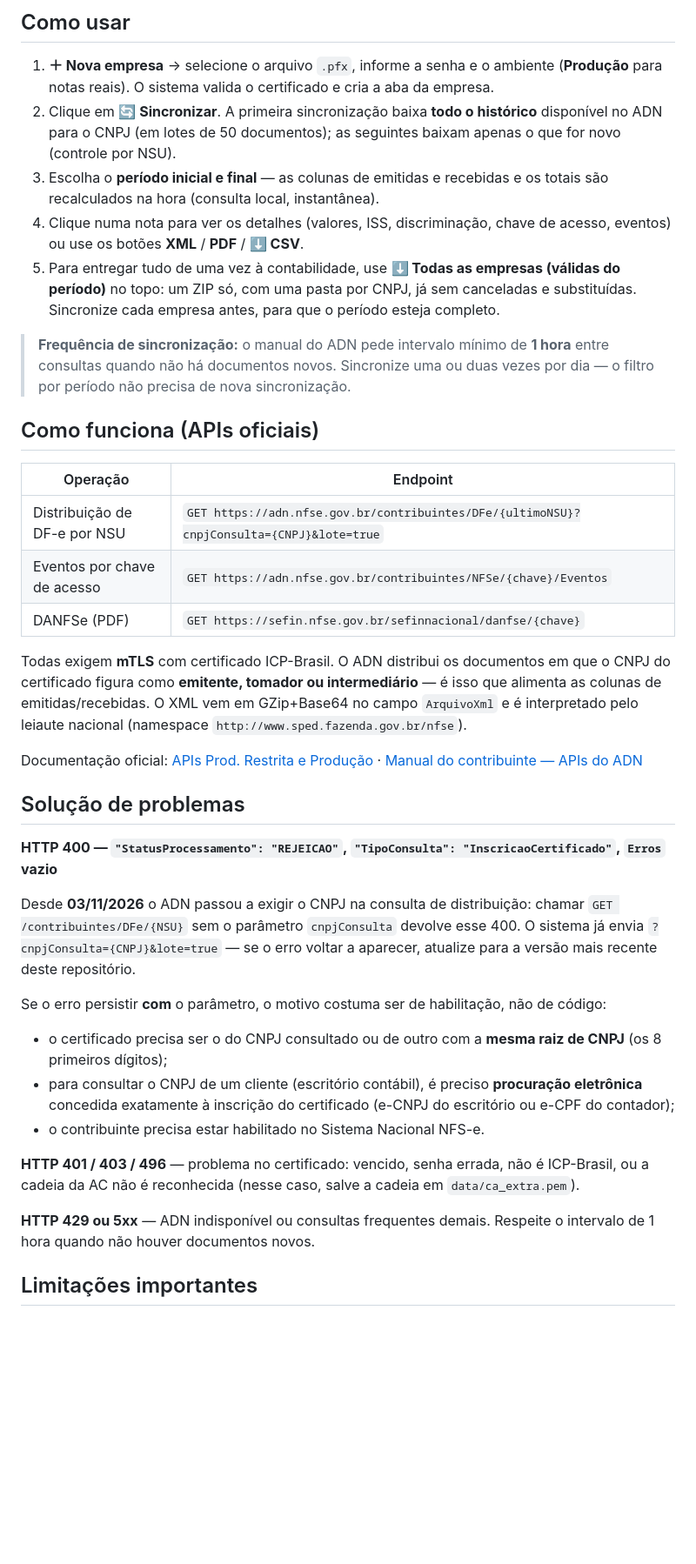
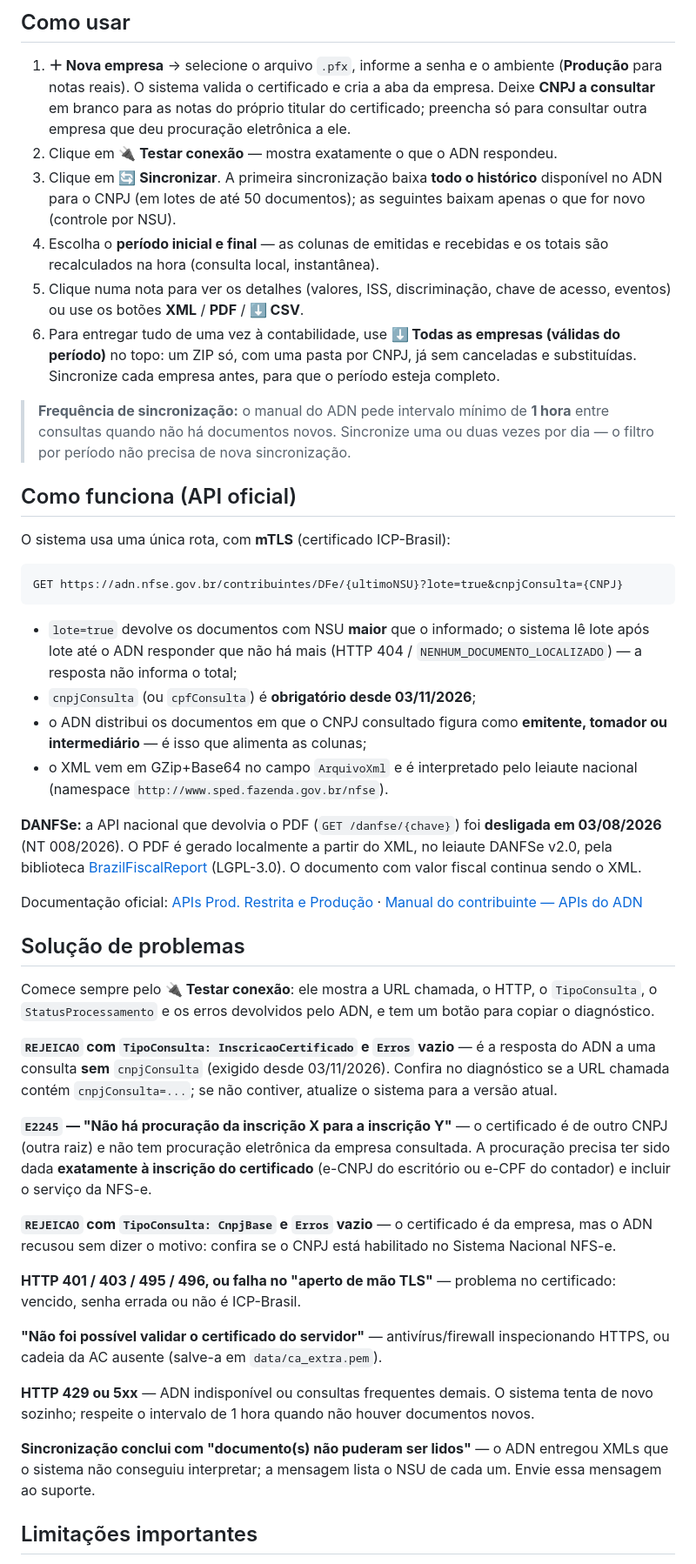
Before and after one commit to gustc50/NFS-e, a Markdown page: README.md, the part around one of its changes. Shown at 87% size. GitHub-like rendering; blank space fills up the shorter version.

````diff
--- a/README.md
+++ b/README.md
@@ -75,15 +82,18 @@ python run.py --port 9000 --no-browser   # opções
 
 1. **＋ Nova empresa** → selecione o arquivo `.pfx`, informe a senha e o
    ambiente (**Produção** para notas reais). O sistema valida o certificado e
-   cria a aba da empresa.
-2. Clique em **🔄 Sincronizar**. A primeira sincronização baixa **todo o
-   histórico** disponível no ADN para o CNPJ (em lotes de 50 documentos);
+   cria a aba da empresa. Deixe **CNPJ a consultar** em branco para as notas
+   do próprio titular do certificado; preencha só para consultar outra empresa
+   que deu procuração eletrônica a ele.
+2. Clique em **🔌 Testar conexão** — mostra exatamente o que o ADN respondeu.
+3. Clique em **🔄 Sincronizar**. A primeira sincronização baixa **todo o
+   histórico** disponível no ADN para o CNPJ (em lotes de até 50 documentos);
    as seguintes baixam apenas o que for novo (controle por NSU).
-3. Escolha o **período inicial e final** — as colunas de emitidas e recebidas
+4. Escolha o **período inicial e final** — as colunas de emitidas e recebidas
    e os totais são recalculados na hora (consulta local, instantânea).
-4. Clique numa nota para ver os detalhes (valores, ISS, discriminação, chave
+5. Clique numa nota para ver os detalhes (valores, ISS, discriminação, chave
    de acesso, eventos) ou use os botões **XML** / **PDF** / **⬇ CSV**.
-5. Para entregar tudo de uma vez à contabilidade, use
+6. Para entregar tudo de uma vez à contabilidade, use
    **⬇ Todas as empresas (válidas do período)** no topo: um ZIP só, com uma
    pasta por CNPJ, já sem canceladas e substituídas. Sincronize cada empresa
    antes, para que o período esteja completo.
@@ -92,48 +102,66 @@ python run.py --port 9000 --no-browser   # opções
 > **1 hora** entre consultas quando não há documentos novos. Sincronize uma ou
 > duas vezes por dia — o filtro por período não precisa de nova sincronização.
 
-## Como funciona (APIs oficiais)
+## Como funciona (API oficial)
 
-| Operação | Endpoint |
-|---|---|
-| Distribuição de DF-e por NSU | `GET https://adn.nfse.gov.br/contribuintes/DFe/{ultimoNSU}?cnpjConsulta={CNPJ}&lote=true` |
-| Eventos por chave de acesso | `GET https://adn.nfse.gov.br/contribuintes/NFSe/{chave}/Eventos` |
-| DANFSe (PDF) | `GET https://sefin.nfse.gov.br/sefinnacional/danfse/{chave}` |
+O sistema usa uma única rota, com **mTLS** (certificado ICP-Brasil):
 
-Todas exigem **mTLS** com certificado ICP-Brasil. O ADN distribui os
-documentos em que o CNPJ do certificado figura como **emitente, tomador ou
-intermediário** — é isso que alimenta as colunas de emitidas/recebidas.
-O XML vem em GZip+Base64 no campo `ArquivoXml` e é interpretado pelo leiaute
-nacional (namespace `http://www.sped.fazenda.gov.br/nfse`).
+```
+GET https://adn.nfse.gov.br/contribuintes/DFe/{ultimoNSU}?lote=true&cnpjConsulta={CNPJ}
+```
+
+- `lote=true` devolve os documentos com NSU **maior** que o informado; o
+  sistema lê lote após lote até o ADN responder que não há mais (HTTP 404 /
+  `NENHUM_DOCUMENTO_LOCALIZADO`) — a resposta não informa o total;
+- `cnpjConsulta` (ou `cpfConsulta`) é **obrigatório desde 03/11/2026**;
+- o ADN distribui os documentos em que o CNPJ consultado figura como
+  **emitente, tomador ou intermediário** — é isso que alimenta as colunas;
+- o XML vem em GZip+Base64 no campo `ArquivoXml` e é interpretado pelo
+  leiaute nacional (namespace `http://www.sped.fazenda.gov.br/nfse`).
+
+**DANFSe:** a API nacional que devolvia o PDF (`GET /danfse/{chave}`) foi
+**desligada em 03/08/2026** (NT 008/2026). O PDF é gerado localmente a partir
+do XML, no leiaute DANFSe v2.0, pela biblioteca
+[BrazilFiscalReport](https://github.com/Engenere/BrazilFiscalReport)
+(LGPL-3.0). O documento com valor fiscal continua sendo o XML.
 
 Documentação oficial: [APIs Prod. Restrita e Produção](https://www.gov.br/nfse/pt-br/biblioteca/documentacao-tecnica/apis-prod-restrita-e-producao) ·
 [Manual do contribuinte — APIs do ADN](https://www.gov.br/nfse/pt-br/biblioteca/documentacao-tecnica/documentacao-atual/manual-contribuintes-apis-adn-sistema-nacional-nfse.pdf)
 
 ## Solução de problemas
 
-**HTTP 400 — `"StatusProcessamento": "REJEICAO"`, `"TipoConsulta": "InscricaoCertificado"`, `Erros` vazio**
+Comece sempre pelo **🔌 Testar conexão**: ele mostra a URL chamada, o HTTP,
+o `TipoConsulta`, o `StatusProcessamento` e os erros devolvidos pelo ADN, e
+tem um botão para copiar o diagnóstico.
 
-Desde **03/11/2026** o ADN passou a exigir o CNPJ na consulta de distribuição:
-chamar `GET /contribuintes/DFe/{NSU}` sem o parâmetro `cnpjConsulta` devolve
-esse 400. O sistema já envia `?cnpjConsulta={CNPJ}&lote=true` — se o erro
-voltar a aparecer, atualize para a versão mais recente deste repositório.
+**`REJEICAO` com `TipoConsulta: InscricaoCertificado` e `Erros` vazio** — é a
+resposta do ADN a uma consulta **sem** `cnpjConsulta` (exigido desde
+03/11/2026). Confira no diagnóstico se a URL chamada contém
+`cnpjConsulta=...`; se não contiver, atualize o sistema para a versão atual.
 
-Se o erro persistir **com** o parâmetro, o motivo costuma ser de habilitação,
-não de código:
+**`E2245` — "Não há procuração da inscrição X para a inscrição Y"** — o
+certificado é de outro CNPJ (outra raiz) e não tem procuração eletrônica da
+empresa consultada. A procuração precisa ter sido dada **exatamente à
+inscrição do certificado** (e-CNPJ do escritório ou e-CPF do contador) e
+incluir o serviço da NFS-e.
 
-- o certificado precisa ser o do CNPJ consultado ou de outro com a **mesma
-  raiz de CNPJ** (os 8 primeiros dígitos);
-- para consultar o CNPJ de um cliente (escritório contábil), é preciso
-  **procuração eletrônica** concedida exatamente à inscrição do certificado
-  (e-CNPJ do escritório ou e-CPF do contador);
-- o contribuinte precisa estar habilitado no Sistema Nacional NFS-e.
+**`REJEICAO` com `TipoConsulta: CnpjBase` e `Erros` vazio** — o certificado é
+da empresa, mas o ADN recusou sem dizer o motivo: confira se o CNPJ está
+habilitado no Sistema Nacional NFS-e.
 
-**HTTP 401 / 403 / 496** — problema no certificado: vencido, senha errada,
-não é ICP-Brasil, ou a cadeia da AC não é reconhecida (nesse caso, salve a
-cadeia em `data/ca_extra.pem`).
+**HTTP 401 / 403 / 495 / 496, ou falha no "aperto de mão TLS"** — problema no
+certificado: vencido, senha errada ou não é ICP-Brasil.
 
-**HTTP 429 ou 5xx** — ADN indisponível ou consultas frequentes demais.
-Respeite o intervalo de 1 hora quando não houver documentos novos.
+**"Não foi possível validar o certificado do servidor"** — antivírus/firewall
+inspecionando HTTPS, ou cadeia da AC ausente (salve-a em `data/ca_extra.pem`).
+
+**HTTP 429 ou 5xx** — ADN indisponível ou consultas frequentes demais. O
+sistema tenta de novo sozinho; respeite o intervalo de 1 hora quando não
+houver documentos novos.
+
+**Sincronização conclui com "documento(s) não puderam ser lidos"** — o ADN
+entregou XMLs que o sistema não conseguiu interpretar; a mensagem lista o NSU
+de cada um. Envie essa mensagem ao suporte.
 
 ## Limitações importantes
 
````
Also changed, not shown: other parts of README.md (+21 -10 lines), docs/screenshot-diagnostico.png (added), 16 other files.
